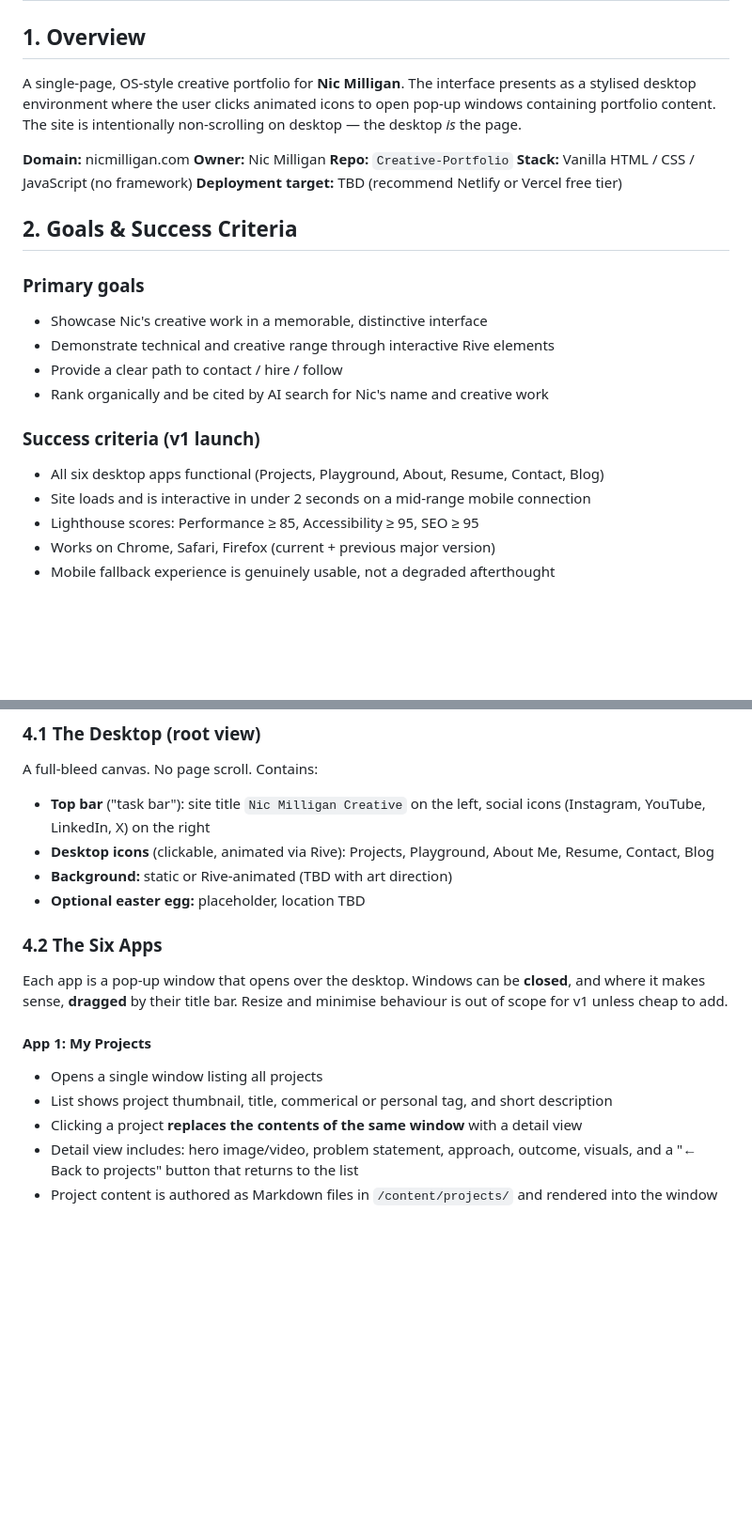
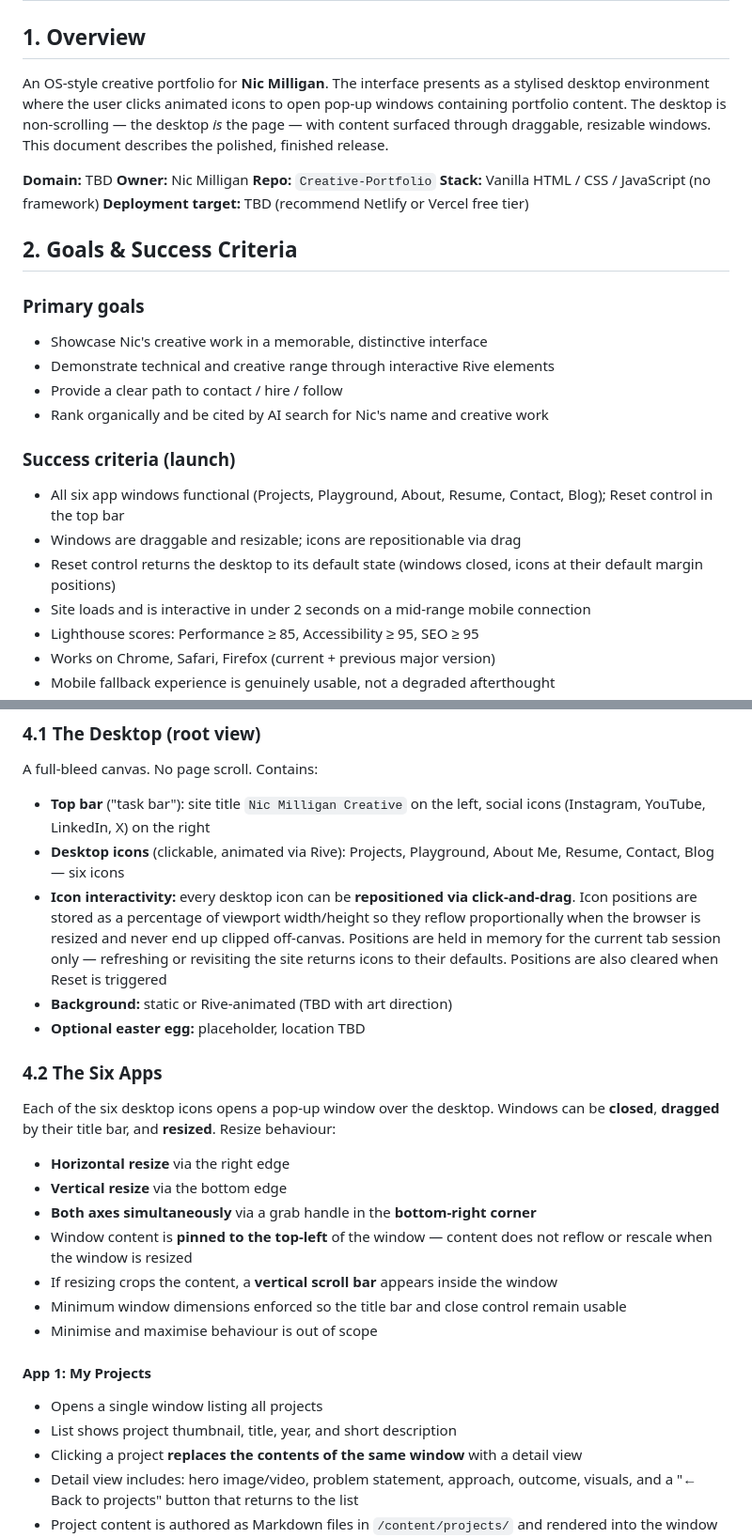
Before and after one commit to LateNightNic/Creative-Portfolio, a Markdown page: PRD.md, 2 parts joined by grey strips. Shown at 94% size. GitHub-like rendering; blank space fills up the shorter version.

```diff
--- a/PRD.md
+++ b/PRD.md
@@ -2,9 +2,9 @@
 
 ## 1. Overview
 
-A single-page, OS-style creative portfolio for **Nic Milligan**. The interface presents as a stylised desktop environment where the user clicks animated icons to open pop-up windows containing portfolio content. The site is intentionally non-scrolling on desktop — the desktop *is* the page.
+An OS-style creative portfolio for **Nic Milligan**. The interface presents as a stylised desktop environment where the user clicks animated icons to open pop-up windows containing portfolio content. The desktop is non-scrolling — the desktop *is* the page — with content surfaced through draggable, resizable windows. This document describes the polished, finished release.
 
-**Domain:** nicmilligan.com
+**Domain:** TBD
 **Owner:** Nic Milligan
 **Repo:** `Creative-Portfolio`
 **Stack:** Vanilla HTML / CSS / JavaScript (no framework)
@@ -18,8 +18,10 @@ A single-page, OS-style creative portfolio for **Nic Milligan**. The interface p
 - Provide a clear path to contact / hire / follow
 - Rank organically and be cited by AI search for Nic's name and creative work
 
-### Success criteria (v1 launch)
-- All six desktop apps functional (Projects, Playground, About, Resume, Contact, Blog)
+### Success criteria (launch)
+- All six app windows functional (Projects, Playground, About, Resume, Contact, Blog); Reset control in the top bar
+- Windows are draggable and resizable; icons are repositionable via drag
+- Reset control returns the desktop to its default state (windows closed, icons at their default margin positions)
 - Site loads and is interactive in under 2 seconds on a mid-range mobile connection
 - Lighthouse scores: Performance ≥ 85, Accessibility ≥ 95, SEO ≥ 95
 - Works on Chrome, Safari, Firefox (current + previous major version)
@@ -40,17 +42,26 @@ The visual style for this site is intentionally undefined in this PRD — see fu
 A full-bleed canvas. No page scroll. Contains:
 
 - **Top bar** ("task bar"): site title `Nic Milligan Creative` on the left, social icons (Instagram, YouTube, LinkedIn, X) on the right
-- **Desktop icons** (clickable, animated via Rive): Projects, Playground, About Me, Resume, Contact, Blog
+- **Desktop icons** (clickable, animated via Rive): Projects, Playground, About Me, Resume, Contact, Blog — six icons
+- **Icon interactivity:** every desktop icon can be **repositioned via click-and-drag**. Icon positions are stored as a percentage of viewport width/height so they reflow proportionally when the browser is resized and never end up clipped off-canvas. Positions are held in memory for the current tab session only — refreshing or revisiting the site returns icons to their defaults. Positions are also cleared when Reset is triggered
 - **Background:** static or Rive-animated (TBD with art direction)
 - **Optional easter egg:** placeholder, location TBD
 
 ### 4.2 The Six Apps
 
-Each app is a pop-up window that opens over the desktop. Windows can be **closed**, and where it makes sense, **dragged** by their title bar. Resize and minimise behaviour is out of scope for v1 unless cheap to add.
+Each of the six desktop icons opens a pop-up window over the desktop. Windows can be **closed**, **dragged** by their title bar, and **resized**. Resize behaviour:
+
+- **Horizontal resize** via the right edge
+- **Vertical resize** via the bottom edge
+- **Both axes simultaneously** via a grab handle in the **bottom-right corner**
+- Window content is **pinned to the top-left** of the window — content does not reflow or rescale when the window is resized
+- If resizing crops the content, a **vertical scroll bar** appears inside the window
+- Minimum window dimensions enforced so the title bar and close control remain usable
+- Minimise and maximise behaviour is out of scope
 
 #### App 1: My Projects
 - Opens a single window listing all projects
-- List shows project thumbnail, title, commerical or personal tag, and short description
+- List shows project thumbnail, title, year, and short description
 - Clicking a project **replaces the contents of the same window** with a detail view
 - Detail view includes: hero image/video, problem statement, approach, outcome, visuals, and a "← Back to projects" button that returns to the list
 - Project content is authored as Markdown files in `/content/projects/` and rendered into the window at build time
```
Also changed, not shown: other parts of PRD.md (+35 -21 lines), CLAUDE.md (+8 -2 lines).
